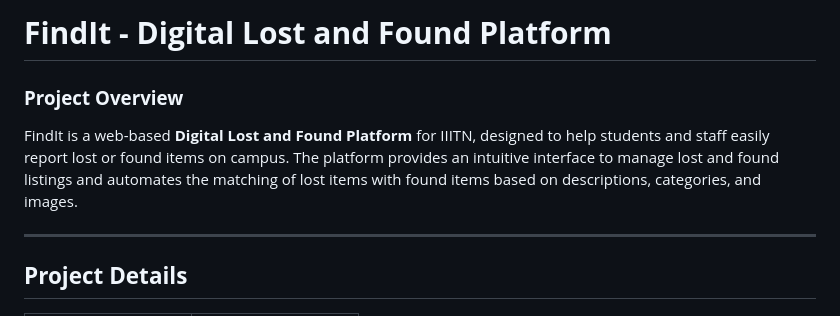
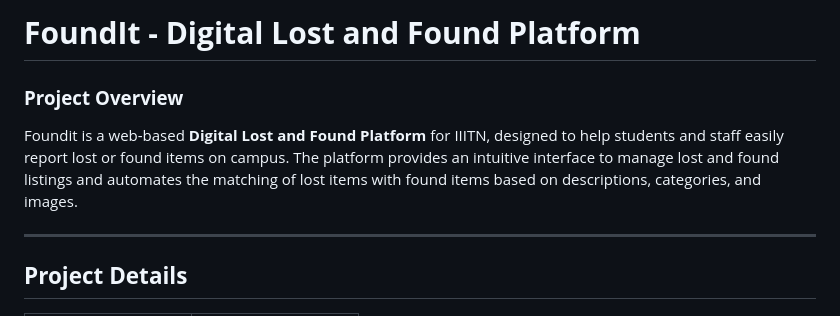
Before and after one commit to geeekyvishal/Foundit, a Markdown page: README.md, the part around the change. Rendered like a GitHub page.

Commit message:
Update README.md
name changed

```diff
--- a/README.md
+++ b/README.md
@@ -1,8 +1,8 @@
-# **FindIt - Digital Lost and Found Platform**
+# **FoundIt - Digital Lost and Found Platform**
 
 ### **Project Overview**
 
-FindIt is a web-based **Digital Lost and Found Platform** for IIITN, designed to help students and staff easily report lost or found items on campus. The platform provides an intuitive interface to manage lost and found listings and automates the matching of lost items with found items based on descriptions, categories, and images.
+Foundit is a web-based **Digital Lost and Found Platform** for IIITN, designed to help students and staff easily report lost or found items on campus. The platform provides an intuitive interface to manage lost and found listings and automates the matching of lost items with found items based on descriptions, categories, and images.
 
 ---
 
```
